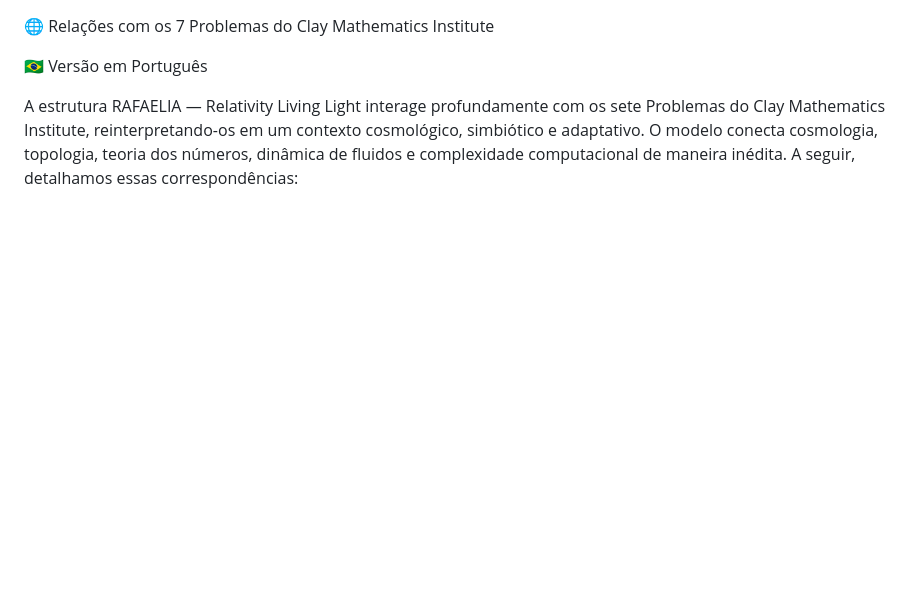
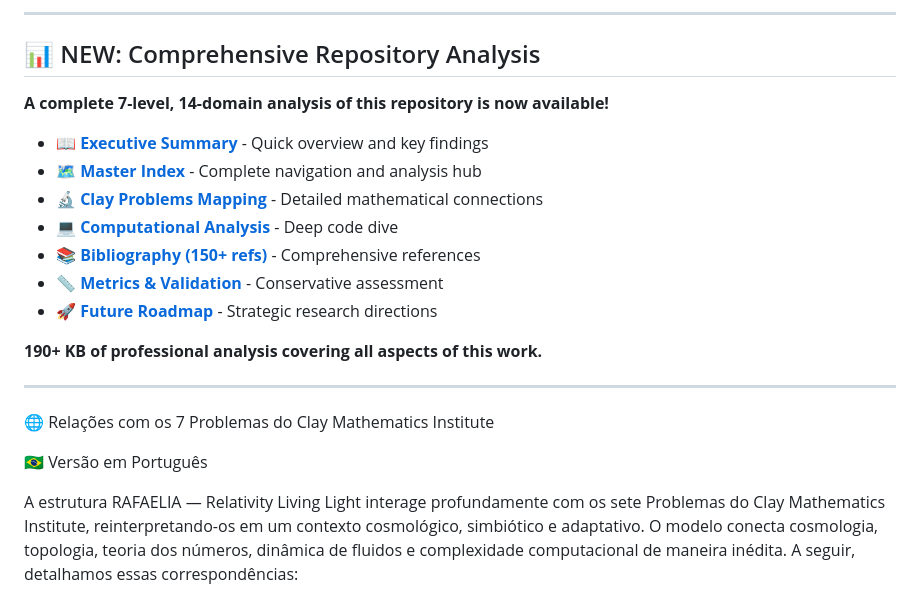
Before and after one commit to rafaelmeloreisnovo/Clay-Maths-, a Markdown page: README.md, the part around the change. Rendered like a GitHub page; blank space fills up the shorter version.

Commit message:
Add executive summary, future roadmap, and README integration
Co-authored-by: rafaelmeloreisnovo <202743211+rafaelmeloreisnovo@users.noreply.github.com>

```diff
--- a/README.md
+++ b/README.md
@@ -1,3 +1,21 @@
+---
+
+## 📊 NEW: Comprehensive Repository Analysis
+
+**A complete 7-level, 14-domain analysis of this repository is now available!**
+
+- 📖 **[Executive Summary](docs/analysis/EXECUTIVE_SUMMARY.md)** - Quick overview and key findings
+- 🗺️ **[Master Index](docs/analysis/MASTER_INDEX.md)** - Complete navigation and analysis hub
+- 🔬 **[Clay Problems Mapping](docs/analysis/mathematical_foundations/clay_problems_mapping.md)** - Detailed mathematical connections
+- 💻 **[Computational Analysis](docs/analysis/computational_theory/core_fractal_analysis.md)** - Deep code dive
+- 📚 **[Bibliography (150+ refs)](docs/analysis/bibliography/complete_bibliography.md)** - Comprehensive references
+- 📏 **[Metrics & Validation](docs/analysis/metrics_validation/detailed_metrics.md)** - Conservative assessment
+- 🚀 **[Future Roadmap](docs/analysis/future_research/detailed_roadmap.md)** - Strategic research directions
+
+**190+ KB of professional analysis covering all aspects of this work.**
+
+---
+
 🌐 Relações com os 7 Problemas do Clay Mathematics Institute
 
 🇧🇷 Versão em Português
```
Also changed, not shown: docs/analysis/EXECUTIVE_SUMMARY.md (added, +424 -0 lines), 1 other file.
